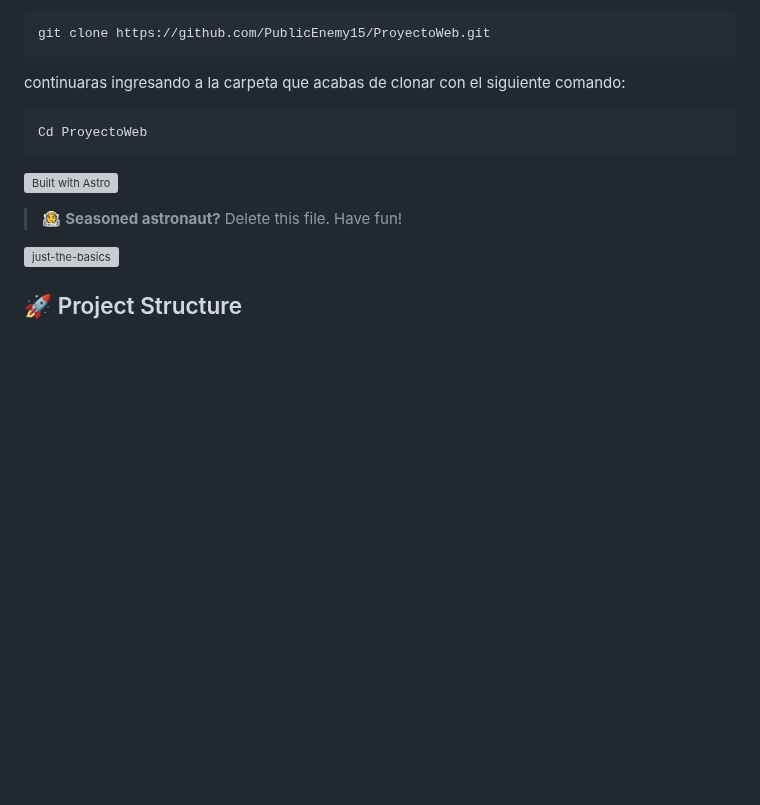
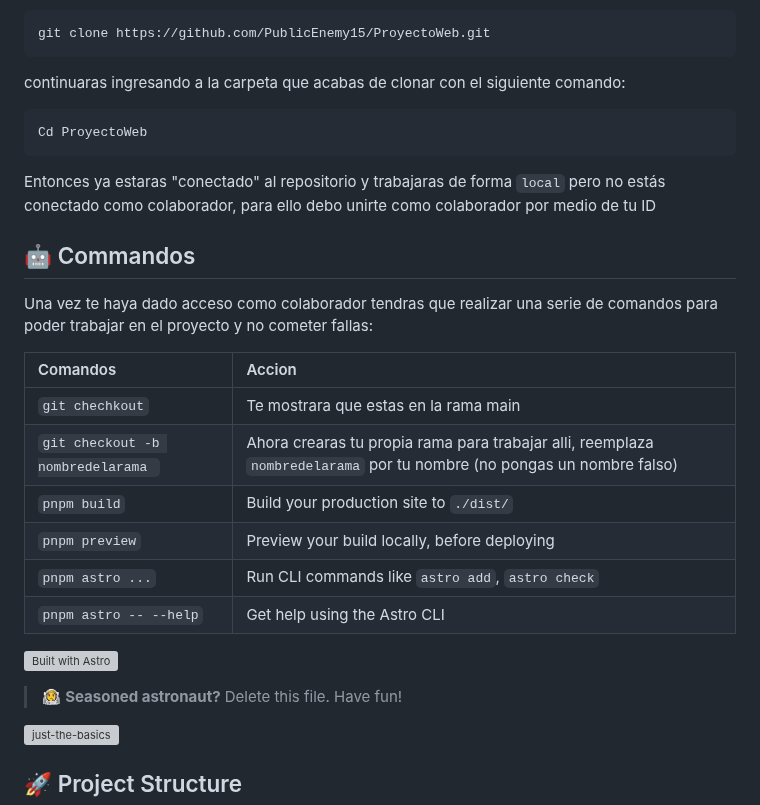
Before and after one commit to PublicEnemy15/ProyectoWeb, a Markdown page: README.md, the part around one of its changes. Drawn GitHub-style; blank space fills up the shorter version; grey boxes are pictures that could not be loaded.

````diff
--- a/README.md
+++ b/README.md
@@ -24,6 +24,20 @@ continuaras ingresando a la carpeta que acabas de clonar con el siguiente comand
 ```sh
 Cd ProyectoWeb
 ```
+Entonces ya estaras "conectado" al repositorio y trabajaras de forma `local`  pero no estás conectado como colaborador, para ello debo unirte como colaborador por medio de tu ID
+
+## 🤖 Commandos
+
+Una vez te haya dado acceso como colaborador tendras que realizar una serie de comandos para poder trabajar en el proyecto y no cometer fallas:
+
+| Comandos                   | Accion                                          |
+| :------------------------ | :----------------------------------------------- |
+| `git chechkout`             | Te mostrara que estas en la rama main                           |
+| `git checkout -b nombredelarama `             | Ahora crearas tu propia rama para trabajar alli, reemplaza `nombredelarama` por tu nombre (no pongas un nombre falso)    |
+| `pnpm build`           | Build your production site to `./dist/`          |
+| `pnpm preview`         | Preview your build locally, before deploying     |
+| `pnpm astro ...`       | Run CLI commands like `astro add`, `astro check` |
+| `pnpm astro -- --help` | Get help using the Astro CLI                     |
 
 <a href="https://astro.build"><img src="https://astro.badg.es/v2/built-with-astro/small.svg" alt="Built with Astro" width="192" height="32"></a>
 
````
Also changed, not shown: other parts of README.md (+1 -1 lines).
